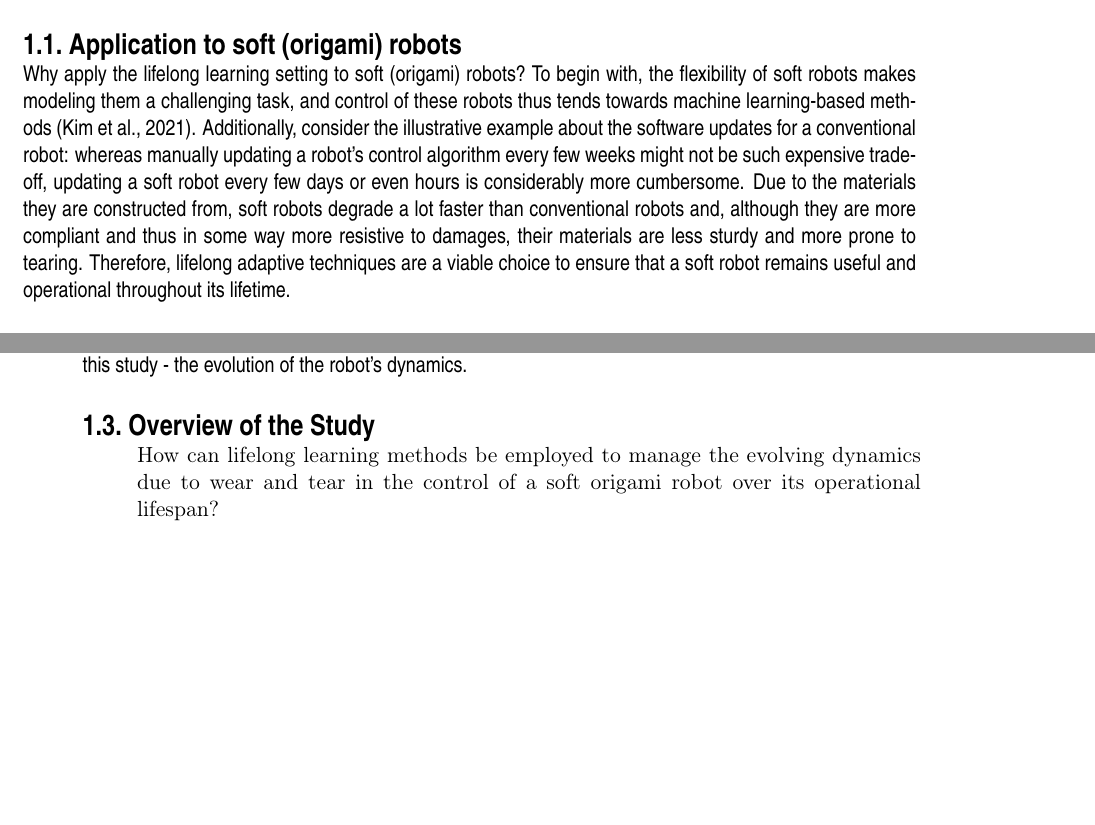
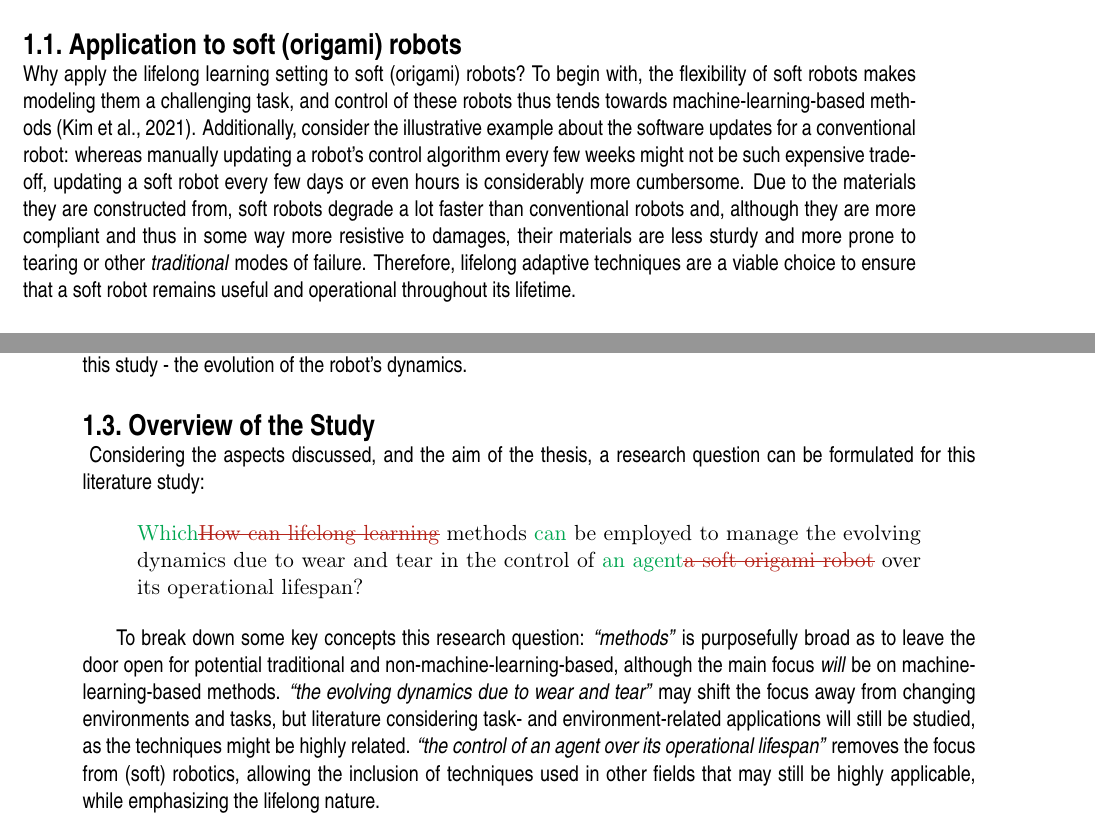
Before and after one commit to Evert-DV/Msc-Lifelong-Learning, a LaTeX thesis (reports/literature-study.tex, which reads reports/Literature study/introduction.tex): two parts of pages 5 and 6 of 28, joined at a grey line, cut so that both start at the same text, the shorter picture padded with empty space. Compiled offline with pdfLaTeX.

Commit message:
introduction: RQ breakdown

```diff
--- a/reports/Literature study/introduction.tex
+++ b/reports/Literature study/introduction.tex
@@ -18,10 +18,10 @@ The use of soft materials comes with numerous advantages.\ Their compliance make
 
 
 \section{Application to soft (origami) robots}\label{sec:origami}
-Why apply the lifelong learning setting to soft (origami) robots?\ To begin with, the flexibility of soft robots makes modeling them a challenging task, and control of these robots thus tends towards machine learning-based methods~\cite{Kim2021}.
+Why apply the lifelong learning setting to soft (origami) robots?\ To begin with, the flexibility of soft robots makes modeling them a challenging task, and control of these robots thus tends towards machine-learning-based methods~\cite{Kim2021}.
 Additionally, consider the illustrative example about the software updates for a conventional robot:
 whereas manually updating a robot's control algorithm every few weeks might not be such expensive trade-off, updating a soft robot every few days or even hours is considerably more cumbersome.
-Due to the materials they are constructed from, soft robots degrade a lot faster than conventional robots and, although they are more compliant and thus in some way more resistive to damages, their materials are less sturdy and more prone to tearing.
+Due to the materials they are constructed from, soft robots degrade a lot faster than conventional robots and, although they are more compliant and thus in some way more resistive to damages, their materials are less sturdy and more prone to tearing or other \emph{traditional} modes of failure.
 Therefore, lifelong adaptive techniques are a viable choice to ensure that a soft robot remains useful and operational throughout its lifetime.
 
 Alternatively, deploying lifelong learning for conventional robots could be useful as well, but then evaluating whether a certain approach works could take several months or years.
@@ -40,8 +40,13 @@ As the goal is for a robot to adapt to changes throughout its lifetime, it is es
 This is related to detecting significant shifts in the data landscape it encounters.\ These shifts can be caused by imbalanced input data, a change in environment, the introduction of new tasks, or - the main focus of this study - the evolution of the robot's dynamics.
 
 
-\section{Overview of the Study}\label{sec:overview}
+\section{Overview of the Study}\label{sec:overview}\
+Considering the aspects discussed, and the aim of the thesis, a research question can be formulated for this literature study:
+
 % research question
 \begin{displayquote}
-    How can lifelong learning methods be employed to manage the evolving dynamics due to wear and tear in the control of a soft origami robot over its operational lifespan?
+    \replaced{Which}{How can lifelong learning} methods \added{can} be employed to manage the evolving dynamics due to wear and tear in the control of \replaced{an agent}{a soft origami robot} over its operational lifespan?
 \end{displayquote}
+
+To break down some key concepts this research question: \emph{``methods''} is purposefully broad as to leave the door open for potential traditional and non-machine-learning-based, although the main focus \emph{will} be on machine-learning-based methods.
+\emph{``the evolving dynamics due to wear and tear''} may shift the focus away from changing environments and tasks, but literature considering task- and environment-related applications will still be studied, as the techniques might be highly related. \emph{``the control of an agent over its operational lifespan''} removes the focus from (soft) robotics,  allowing the inclusion of techniques used in other fields that may still be highly applicable, while emphasizing the lifelong nature.
```
